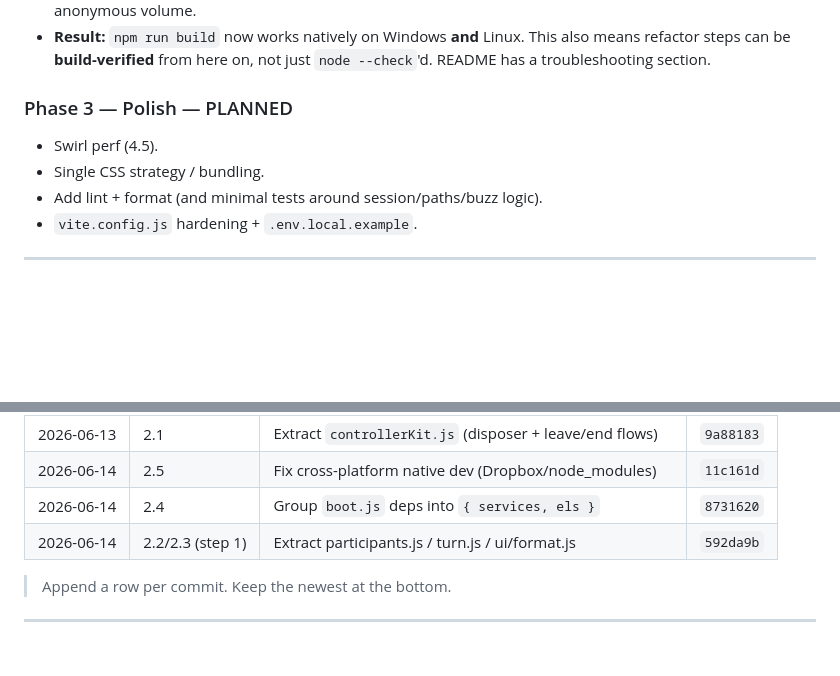
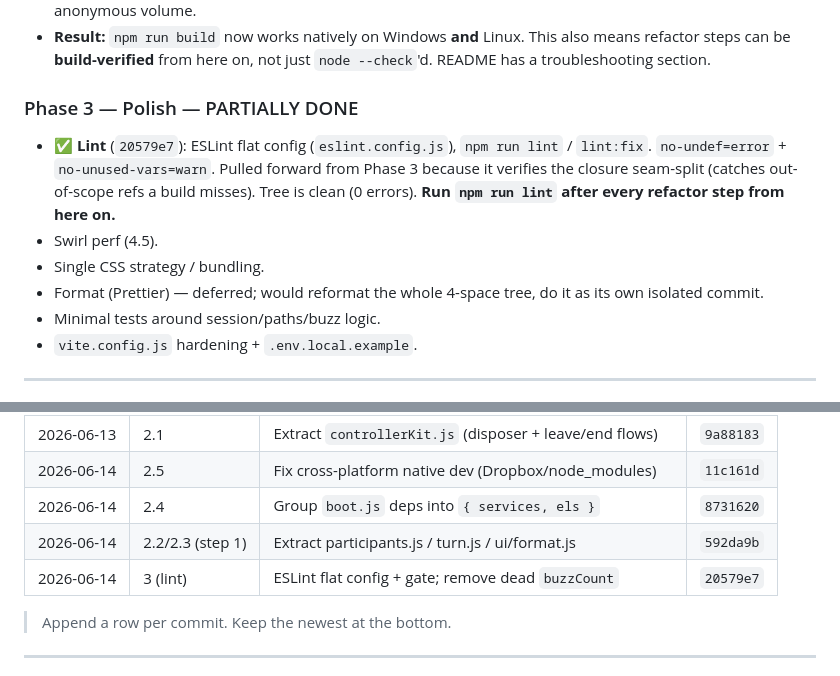
Before and after one commit to atomicframeworks/picture-twirl, a Markdown page: REFACTOR.md, 2 parts joined by grey strips. GitHub-like rendering; blank space fills up the shorter version.

Commit message:
docs: log ESLint addition in REFACTOR

```diff
--- a/REFACTOR.md
+++ b/REFACTOR.md
@@ -231,10 +231,17 @@ Increments (each its own commit, behavior-preserving, verified by `node --check`
   also means refactor steps can be **build-verified** from here on, not just
   `node --check`'d. README has a troubleshooting section.
 
-### Phase 3 — Polish — PLANNED
+### Phase 3 — Polish — PARTIALLY DONE
+- ✅ **Lint** (`20579e7`): ESLint flat config (`eslint.config.js`), `npm run
+  lint` / `lint:fix`. `no-undef=error` + `no-unused-vars=warn`. Pulled forward
+  from Phase 3 because it verifies the closure seam-split (catches out-of-scope
+  refs a build misses). Tree is clean (0 errors). **Run `npm run lint` after
+  every refactor step from here on.**
 - Swirl perf (4.5).
 - Single CSS strategy / bundling.
-- Add lint + format (and minimal tests around session/paths/buzz logic).
+- Format (Prettier) — deferred; would reformat the whole 4-space tree, do it as
+  its own isolated commit.
+- Minimal tests around session/paths/buzz logic.
 - `vite.config.js` hardening + `.env.local.example`.
 
 ---
@@ -249,6 +256,7 @@ Increments (each its own commit, behavior-preserving, verified by `node --check`
 | 2026-06-14 | 2.5 | Fix cross-platform native dev (Dropbox/node_modules) | `11c161d` |
 | 2026-06-14 | 2.4 | Group `boot.js` deps into `{ services, els }` | `8731620` |
 | 2026-06-14 | 2.2/2.3 (step 1) | Extract participants.js / turn.js / ui/format.js | `592da9b` |
+| 2026-06-14 | 3 (lint) | ESLint flat config + gate; remove dead `buzzCount` | `20579e7` |
 
 > Append a row per commit. Keep the newest at the bottom.
 
```
